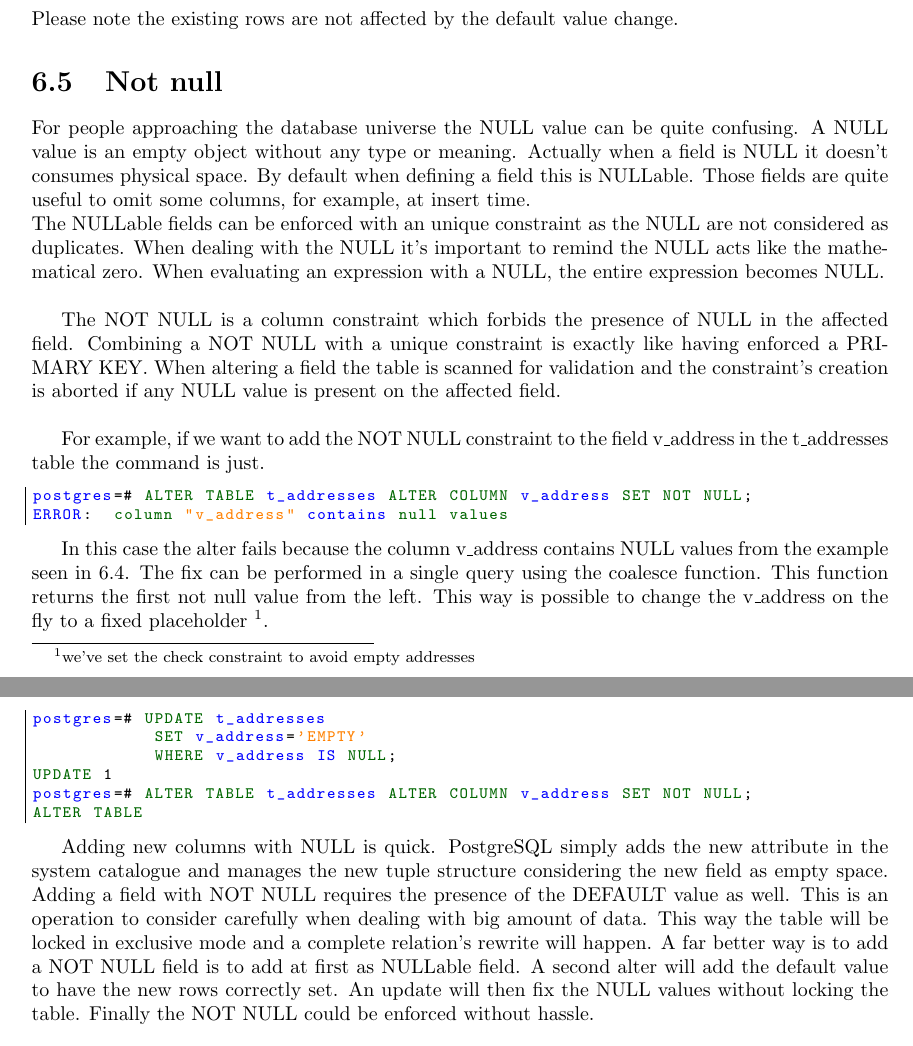
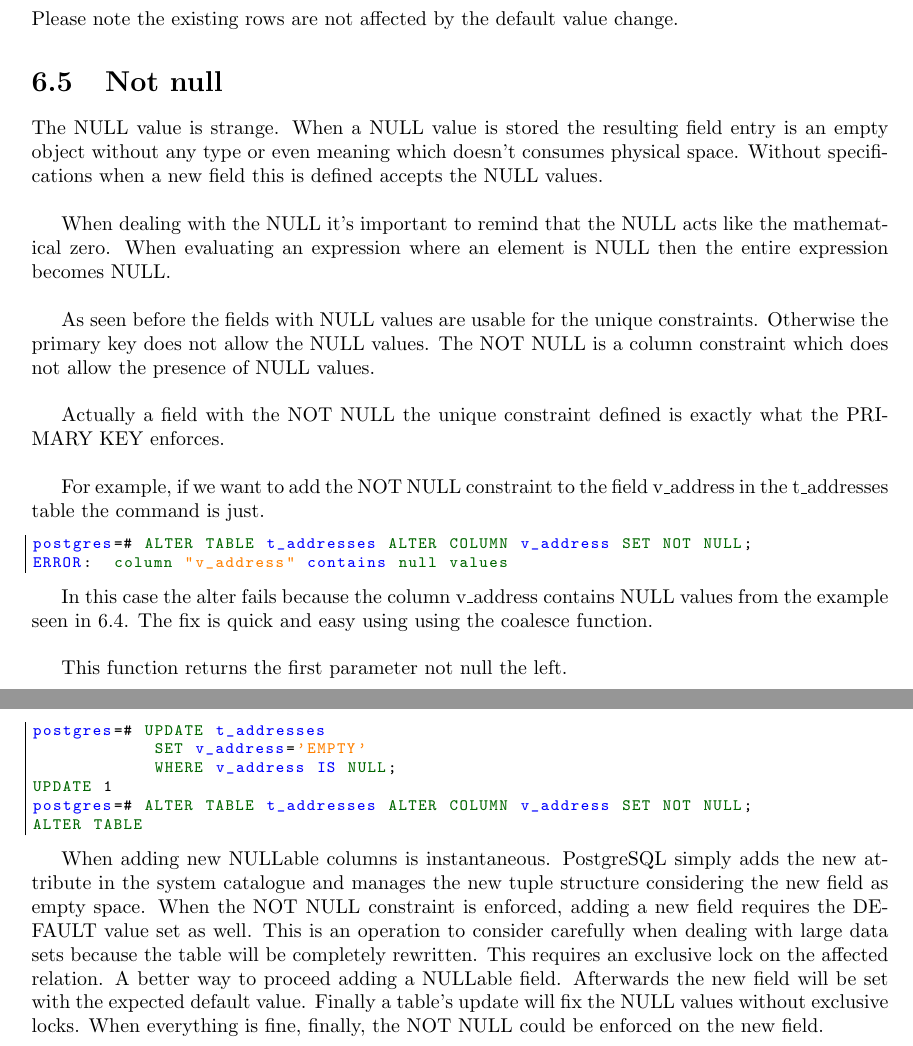
Before and after one commit to the4thdoctor/pgdba_books, a LaTeX book (pg_dba_01/postgresql_dba_01.tex, which reads pg_dba_01/chapters/Data_integrity.tex): two parts of pages 52 and 53 of 118, joined at a grey line, cut so that both start at the same text. Compiled offline with pdfLaTeX.

Commit message:
finished the data integrity. yay!

```diff
--- a/pg_dba_01/chapters/Data_integrity.tex
+++ b/pg_dba_01/chapters/Data_integrity.tex
@@ -267,18 +267,20 @@ Please note the existing rows are not affected by the default value change.
 
 
 \section{Not null}
-For people approaching the database universe the NULL value can be quite confusing. A NULL value is
-an empty object without any type or meaning. Actually when a field is NULL it doesn't consumes
-physical space. By default when defining a field this is NULLable. Those fields are quite useful to
-omit some columns, for example, at insert time.\newline
-The NULLable fields can be enforced with an unique constraint as the NULL are not considered as
-duplicates. When dealing with the NULL it's important to remind the NULL acts like the mathematical
-zero. When evaluating an expression with a NULL, the entire expression becomes NULL.\newline
+The NULL value is strange. When a NULL value is stored the resulting field entry is an empty object
+without any type or even meaning which doesn't consumes physical space. Without specifications when a
+new field this is defined accepts the NULL values.\newline
 
-The NOT NULL is a column constraint which forbids the presence of NULL in the affected field.
-Combining a NOT NULL with a unique constraint is exactly like having enforced a PRIMARY KEY. When
-altering a field the table is scanned for validation and the constraint's creation is aborted if
-any NULL value is present on the affected field.\newline
+When dealing with the NULL it's important to remind that the NULL acts like the mathematical
+zero. When evaluating an expression where an element is NULL then the entire expression becomes
+NULL.\newline
+
+As seen before the fields with NULL values are usable for the unique constraints. Otherwise the primary
+key does not allow the NULL values. The NOT NULL is a column constraint which does not allow the presence
+of NULL values.\newline
+
+Actually a field with the NOT NULL the unique constraint defined is exactly what the PRIMARY KEY
+enforces.\newline
 
 For example, if we want to add the NOT NULL constraint to the field v\_address in the t\_addresses
 table the command is just.
@@ -290,10 +292,9 @@ ERROR:  column "v_address" contains null values
 \end{lstlisting}
 
 In this case the alter fails because the column v\_address contains NULL values from the example
-seen in \ref{sec:CHECKCNS}. The fix can be performed in a single query using the coalesce function.
-This function returns the first not null value from the left. This way is possible to change the
-v\_address on the fly to a fixed placeholder \footnote{we've set the check constraint to avoid empty
-addresses}.
+seen in \ref{sec:CHECKCNS}. The fix is quick and easy using using the coalesce function.\newline
+
+This function returns the first parameter not null the left.
 
 \begin{lstlisting}[style=pgsql]
 postgres=# UPDATE t_addresses
@@ -305,11 +306,11 @@ ALTER TABLE
 
 \end{lstlisting}
 
-Adding new columns with NULL is quick. PostgreSQL simply adds the new attribute in the system
-catalogue and manages the new tuple structure considering the new field as empty space. Adding
-a field with NOT NULL requires the presence of the DEFAULT value as well. This is an operation to
-consider carefully when dealing with big amount of data. This way the table will be locked in
-exclusive mode and a complete relation's rewrite will happen. A far better way is to add a NOT NULL
-field is to add at first as NULLable field. A second alter will add the default value to have the
-new rows correctly set. An update will then fix the NULL values without locking the
-table. Finally the NOT NULL could be enforced without hassle.
+When adding new NULLable columns is instantaneous. PostgreSQL simply adds the new attribute in the
+system catalogue and manages the new tuple structure considering the new field as empty space.
+When the NOT NULL constraint is enforced, adding a new field requires the DEFAULT value set as well. This
+is an operation to consider carefully when dealing with large data sets because the table will be
+completely rewritten. This requires an exclusive lock on the affected relation. A better way to proceed
+adding a NULLable field. Afterwards the new field will be set with the expected default value. Finally a
+table's update will fix the NULL values without exclusive locks. When everything is fine, finally, the
+NOT NULL could be enforced on the new field.
```
Also changed, not shown: pg_dba_01/chapters/Data_integrity.tex (2 more changed lines).
